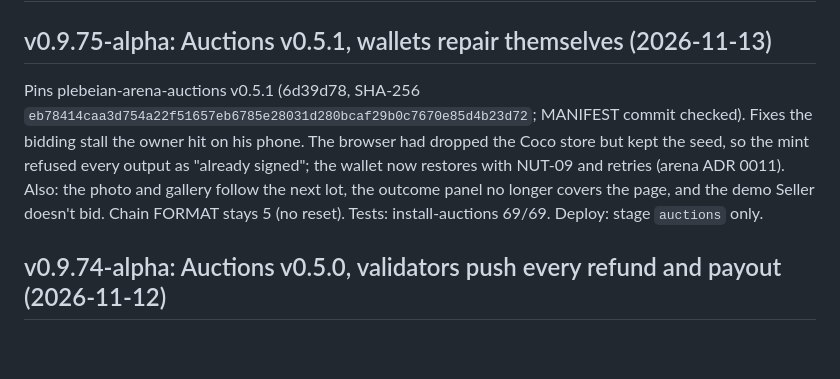
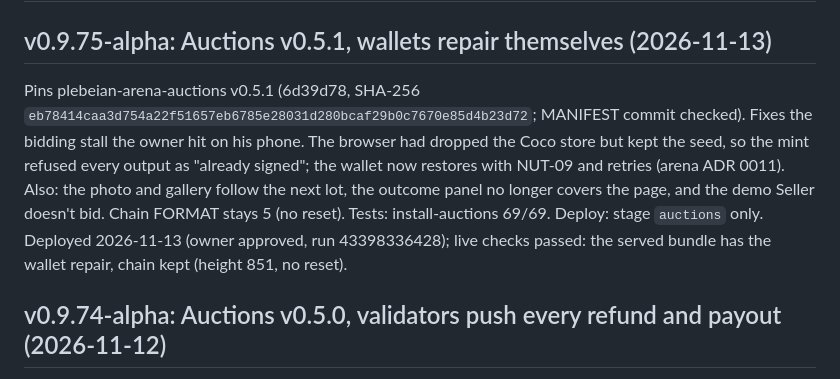
Before and after one commit to ChiefmonkeyArt/torii-suite, a Markdown page: torii-suite-handoff.md, the part around the change. Rendered like a GitHub page; blank space fills up the shorter version.

Commit message:
docs: record v0.9.75-alpha deploy
Co-authored-by: Perplexity <noreply@perplexity.ai>

```diff
--- a/torii-suite-handoff.md
+++ b/torii-suite-handoff.md
@@ -5,7 +5,7 @@
 
 ## v0.9.75-alpha: Auctions v0.5.1, wallets repair themselves (2026-11-13)
 
-Pins plebeian-arena-auctions v0.5.1 (6d39d78, SHA-256 `eb78414caa3d754a22f51657eb6785e28031d280bcaf29b0c7670e85d4b23d72`; MANIFEST commit checked). Fixes the bidding stall the owner hit on his phone. The browser had dropped the Coco store but kept the seed, so the mint refused every output as "already signed"; the wallet now restores with NUT-09 and retries (arena ADR 0011). Also: the photo and gallery follow the next lot, the outcome panel no longer covers the page, and the demo Seller doesn't bid. Chain FORMAT stays 5 (no reset). Tests: install-auctions 69/69. Deploy: stage `auctions` only.
+Pins plebeian-arena-auctions v0.5.1 (6d39d78, SHA-256 `eb78414caa3d754a22f51657eb6785e28031d280bcaf29b0c7670e85d4b23d72`; MANIFEST commit checked). Fixes the bidding stall the owner hit on his phone. The browser had dropped the Coco store but kept the seed, so the mint refused every output as "already signed"; the wallet now restores with NUT-09 and retries (arena ADR 0011). Also: the photo and gallery follow the next lot, the outcome panel no longer covers the page, and the demo Seller doesn't bid. Chain FORMAT stays 5 (no reset). Tests: install-auctions 69/69. Deploy: stage `auctions` only. Deployed 2026-11-13 (owner approved, run 43398336428); live checks passed: the served bundle has the wallet repair, chain kept (height 851, no reset).
 
 ## v0.9.74-alpha: Auctions v0.5.0, validators push every refund and payout (2026-11-12)
 
```
Also changed, not shown: torii-suite-progress.md (+1 -1 lines), torii-suite-todo.md (+1 -1 lines).
